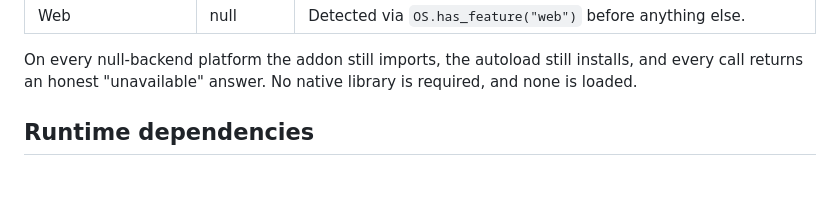
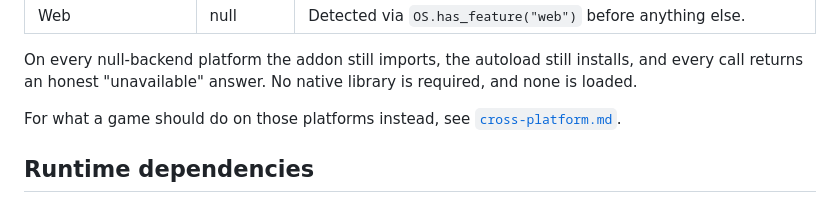
Before and after one commit to KevinTCoughlin/godot-xdg-portals, a Markdown page: docs/compatibility.md, the part around the change. GitHub-like rendering; blank space fills up the shorter version.

```diff
--- a/docs/compatibility.md
+++ b/docs/compatibility.md
@@ -26,6 +26,9 @@ loads in later 4.x engines; the reverse is not true.
 On every null-backend platform the addon still imports, the autoload still
 installs, and every call returns an honest "unavailable" answer. No native
 library is required, and none is loaded.
+
+For what a game should do on those platforms instead, see
+[`cross-platform.md`](cross-platform.md).
 
 ## Runtime dependencies
 
```
Also changed, not shown: README.md (+1 -0 lines), docs/cross-platform.md (added, +122 -0 lines).
